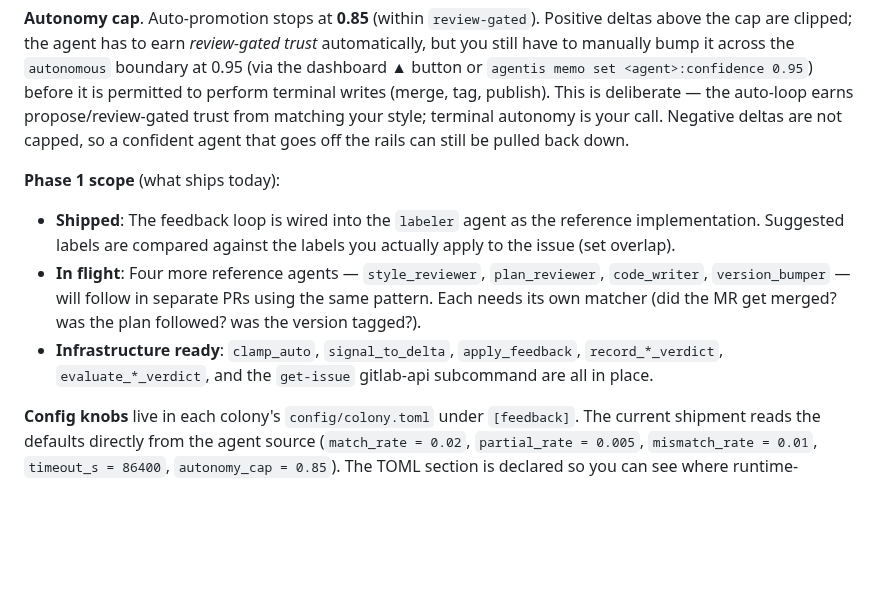
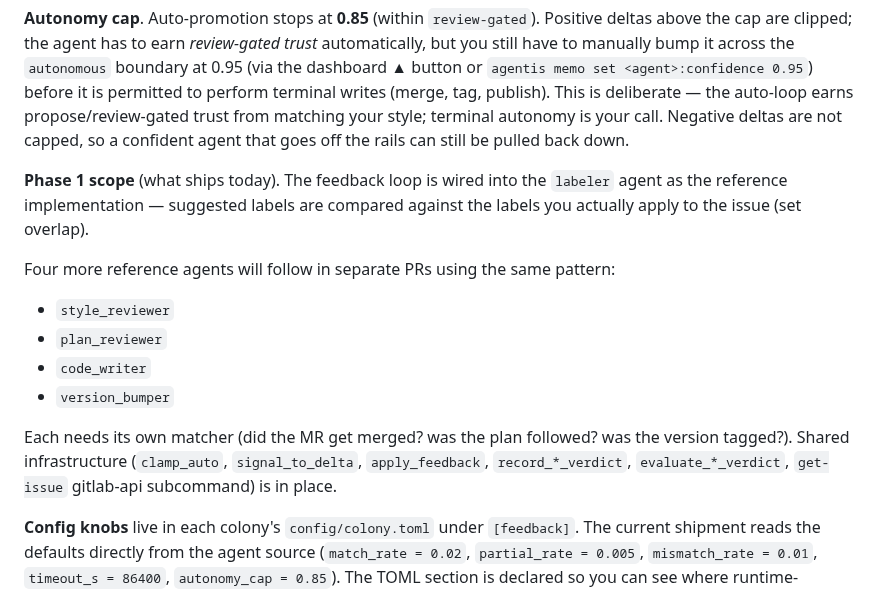
Before and after one commit to Replikanti/agentis-colonies, a Markdown page: dev-apprenticeship/README.md, the part around the change. Drawn GitHub-style; blank space fills up the shorter version.

Commit message:
docs: phase-1 scope bullets strictly enumerate 4 agents
Issue #214 AC read literally: "converted to a bulleted list for the 4
in-flight reference agents". The Shipped/In flight/Infrastructure
ready structure covered the 4 agents inside one bullet, not 4 per-agent
bullets. Restructure so the 4 agents are each their own bullet with
shipped + matcher + infrastructure prose on either side.

Refs #214.

```diff
--- a/dev-apprenticeship/README.md
+++ b/dev-apprenticeship/README.md
@@ -251,11 +251,16 @@ Suggestions don't just sit in logs — participating agents score themselves aga
 
 **Autonomy cap**. Auto-promotion stops at **0.85** (within `review-gated`). Positive deltas above the cap are clipped; the agent has to earn *review-gated trust* automatically, but you still have to manually bump it across the `autonomous` boundary at 0.95 (via the dashboard ▲ button or `agentis memo set <agent>:confidence 0.95`) before it is permitted to perform terminal writes (merge, tag, publish). This is deliberate — the auto-loop earns propose/review-gated trust from matching your style; terminal autonomy is your call. Negative deltas are not capped, so a confident agent that goes off the rails can still be pulled back down.
 
-**Phase 1 scope** (what ships today):
+**Phase 1 scope** (what ships today). The feedback loop is wired into the `labeler` agent as the reference implementation — suggested labels are compared against the labels you actually apply to the issue (set overlap).
 
-- **Shipped**: The feedback loop is wired into the `labeler` agent as the reference implementation. Suggested labels are compared against the labels you actually apply to the issue (set overlap).
-- **In flight**: Four more reference agents — `style_reviewer`, `plan_reviewer`, `code_writer`, `version_bumper` — will follow in separate PRs using the same pattern. Each needs its own matcher (did the MR get merged? was the plan followed? was the version tagged?).
-- **Infrastructure ready**: `clamp_auto`, `signal_to_delta`, `apply_feedback`, `record_*_verdict`, `evaluate_*_verdict`, and the `get-issue` gitlab-api subcommand are all in place.
+Four more reference agents will follow in separate PRs using the same pattern:
+
+- `style_reviewer`
+- `plan_reviewer`
+- `code_writer`
+- `version_bumper`
+
+Each needs its own matcher (did the MR get merged? was the plan followed? was the version tagged?). Shared infrastructure (`clamp_auto`, `signal_to_delta`, `apply_feedback`, `record_*_verdict`, `evaluate_*_verdict`, `get-issue` gitlab-api subcommand) is in place.
 
 **Config knobs** live in each colony's `config/colony.toml` under `[feedback]`. The current shipment reads the defaults directly from the agent source (`match_rate = 0.02`, `partial_rate = 0.005`, `mismatch_rate = 0.01`, `timeout_s = 86400`, `autonomy_cap = 0.85`). The TOML section is declared so you can see where runtime-configurable knobs will land without a future config rewrite being disruptive.
 
```
